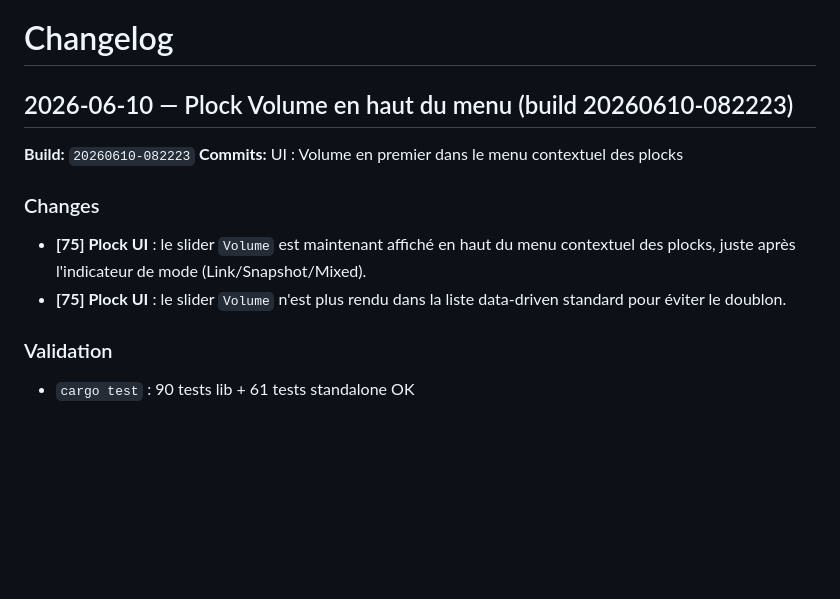
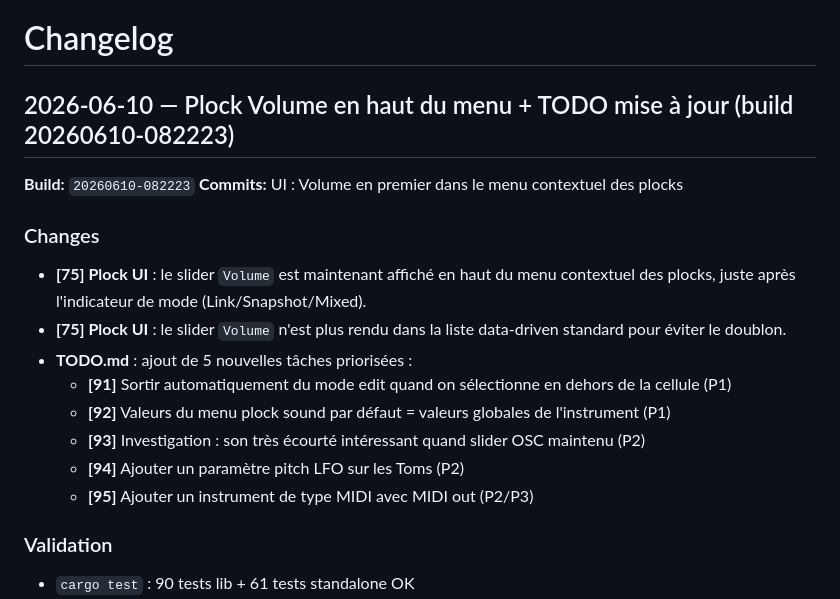
Before and after one commit to TiiPaa/drumflash, a Markdown page: CHANGELOG.md, the part around the change. Drawn GitHub-style; blank space fills up the shorter version.

```diff
--- a/CHANGELOG.md
+++ b/CHANGELOG.md
@@ -1,6 +1,6 @@
 # Changelog
 
-## 2026-06-10 — Plock Volume en haut du menu (build 20260610-082223)
+## 2026-06-10 — Plock Volume en haut du menu + TODO mise à jour (build 20260610-082223)
 
 **Build:** `20260610-082223`
 **Commits:** UI : Volume en premier dans le menu contextuel des plocks
@@ -8,6 +8,12 @@
 ### Changes
 - **[75] Plock UI** : le slider `Volume` est maintenant affiché en haut du menu contextuel des plocks, juste après l'indicateur de mode (Link/Snapshot/Mixed).
 - **[75] Plock UI** : le slider `Volume` n'est plus rendu dans la liste data-driven standard pour éviter le doublon.
+- **TODO.md** : ajout de 5 nouvelles tâches priorisées :
+  - **[91]** Sortir automatiquement du mode edit quand on sélectionne en dehors de la cellule (P1)
+  - **[92]** Valeurs du menu plock sound par défaut = valeurs globales de l'instrument (P1)
+  - **[93]** Investigation : son très écourté intéressant quand slider OSC maintenu (P2)
+  - **[94]** Ajouter un paramètre pitch LFO sur les Toms (P2)
+  - **[95]** Ajouter un instrument de type MIDI avec MIDI out (P2/P3)
 
 ### Validation
 - `cargo test` : 90 tests lib + 61 tests standalone OK
```
Also changed, not shown: TODO.md (+31 -0 lines).
